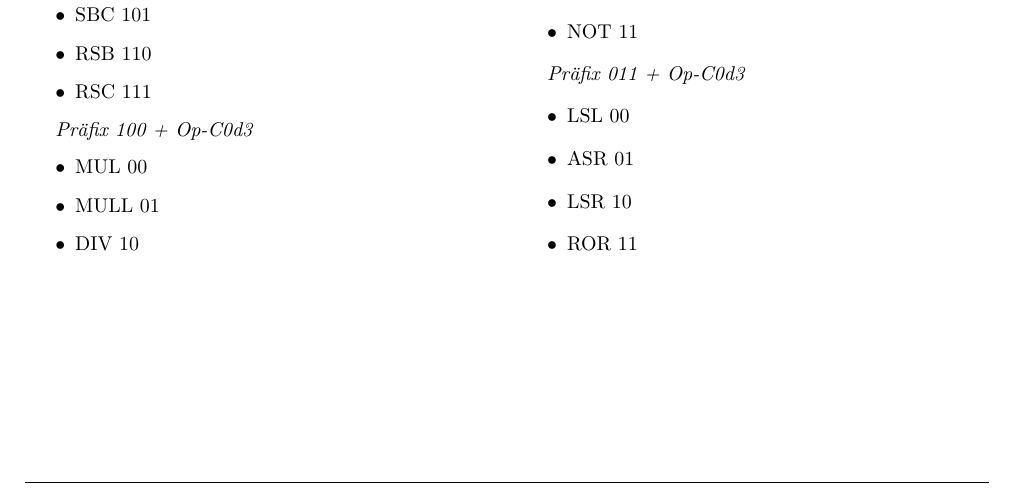
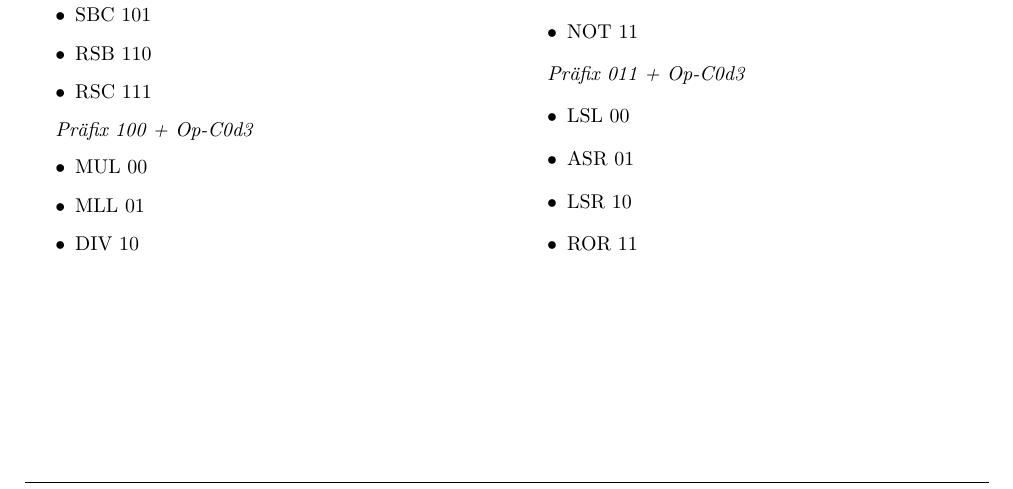
Before and after one commit to svenstaro/uni-projekt, a LaTeX document (Ideensammlung.tex): part of page 2 of 2, cut so that both start at the same text. Compiled offline with pdfLaTeX.

Commit message:
changed MULL to MLL

```diff
--- a/Ideensammlung.tex
+++ b/Ideensammlung.tex
@@ -152,7 +152,7 @@ Arithmetisch/Logische Befehle fangen mit 0 an
 \emph{Präfix 100 + {Op-C0d3}}
 \begin{itemize}
 \item MUL 00
-\item MULL 01
+\item MLL 01
 \item DIV 10
 \end{itemize}
 
```
